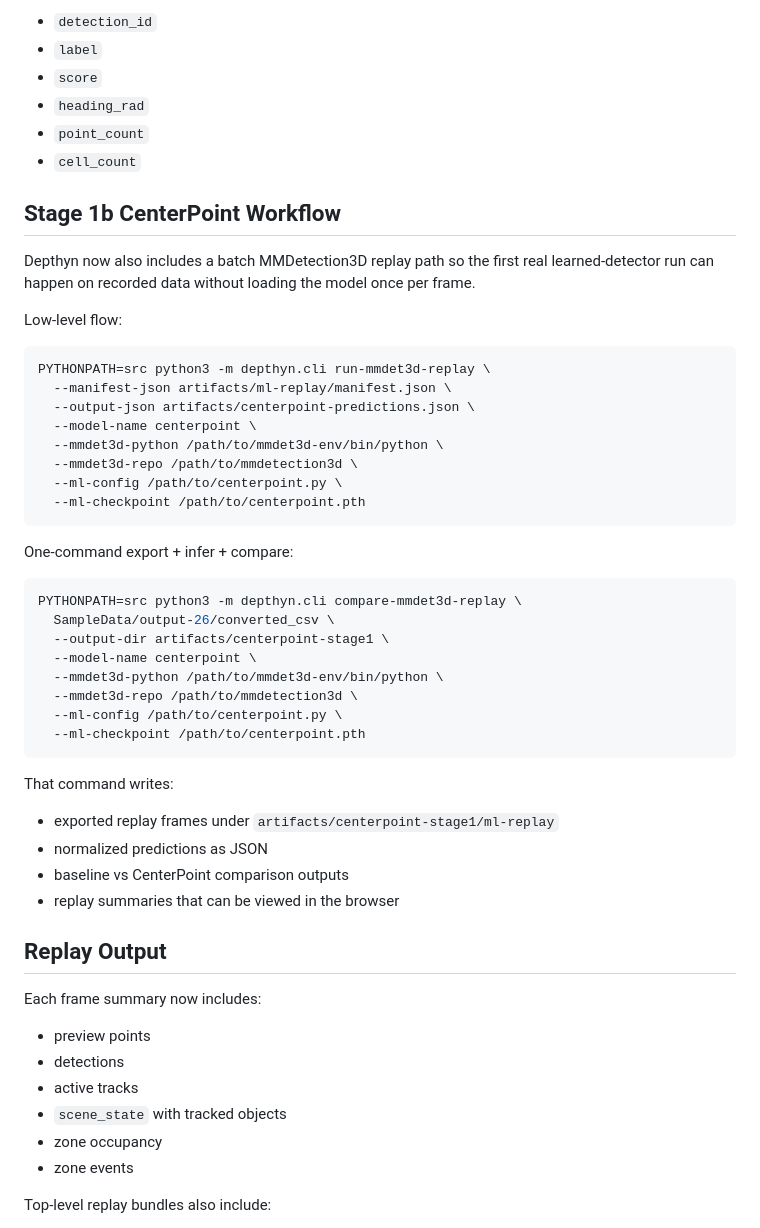
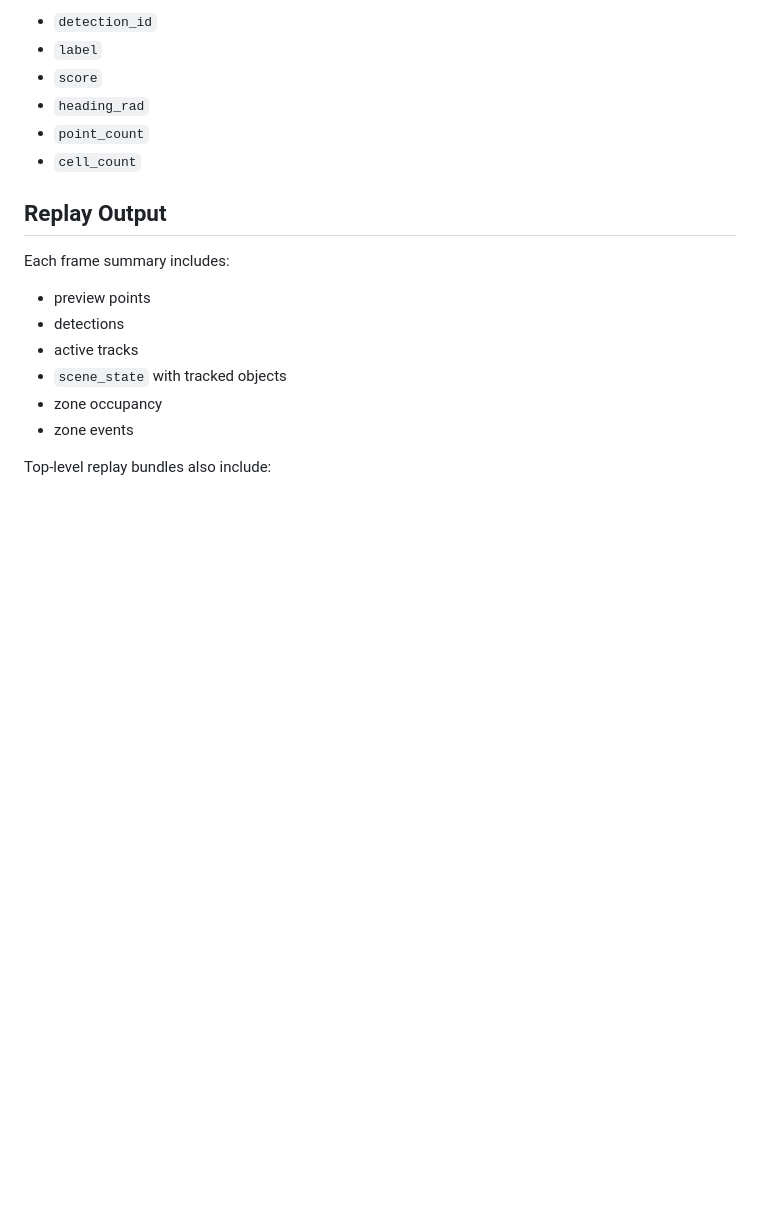
Before and after one commit to wicksense/depthyn, a Markdown page: README.md, the part around one of its changes. Drawn GitHub-style; blank space fills up the shorter version.

````diff
--- a/README.md
+++ b/README.md
@@ -141,47 +193,9 @@ Optional fields:
 - `point_count`
 - `cell_count`
 
-## Stage 1b CenterPoint Workflow
-
-Depthyn now also includes a batch MMDetection3D replay path so the first real
-learned-detector run can happen on recorded data without loading the model once
-per frame.
-
-Low-level flow:
-
-```bash
-PYTHONPATH=src python3 -m depthyn.cli run-mmdet3d-replay \
-  --manifest-json artifacts/ml-replay/manifest.json \
-  --output-json artifacts/centerpoint-predictions.json \
-  --model-name centerpoint \
-  --mmdet3d-python /path/to/mmdet3d-env/bin/python \
-  --mmdet3d-repo /path/to/mmdetection3d \
-  --ml-config /path/to/centerpoint.py \
-  --ml-checkpoint /path/to/centerpoint.pth
-```
-
-One-command export + infer + compare:
-
-```bash
-PYTHONPATH=src python3 -m depthyn.cli compare-mmdet3d-replay \
-  SampleData/output-26/converted_csv \
-  --output-dir artifacts/centerpoint-stage1 \
-  --model-name centerpoint \
-  --mmdet3d-python /path/to/mmdet3d-env/bin/python \
-  --mmdet3d-repo /path/to/mmdetection3d \
-  --ml-config /path/to/centerpoint.py \
-  --ml-checkpoint /path/to/centerpoint.pth
-```
-
-That command writes:
-- exported replay frames under `artifacts/centerpoint-stage1/ml-replay`
-- normalized predictions as JSON
-- baseline vs CenterPoint comparison outputs
-- replay summaries that can be viewed in the browser
-
 ## Replay Output
 
-Each frame summary now includes:
+Each frame summary includes:
 - preview points
 - detections
 - active tracks
````
Also changed, not shown: other parts of README.md (+101 -56 lines).
